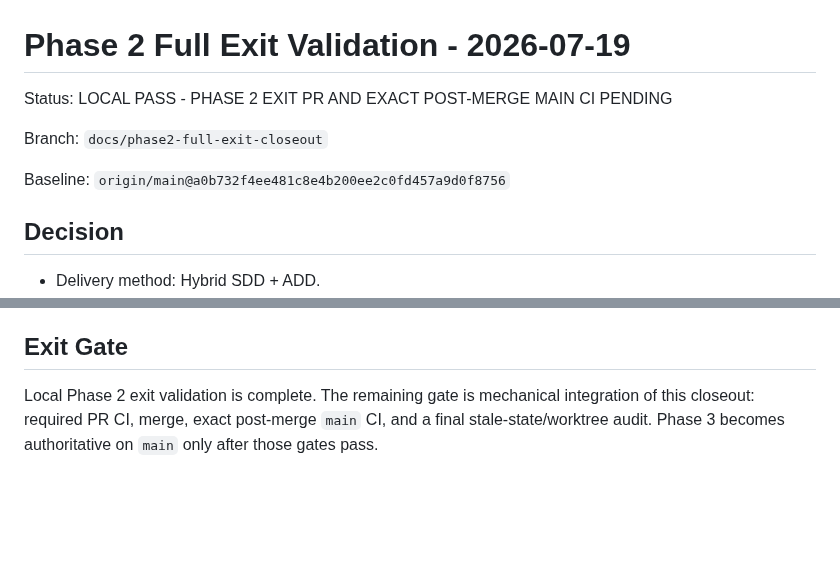
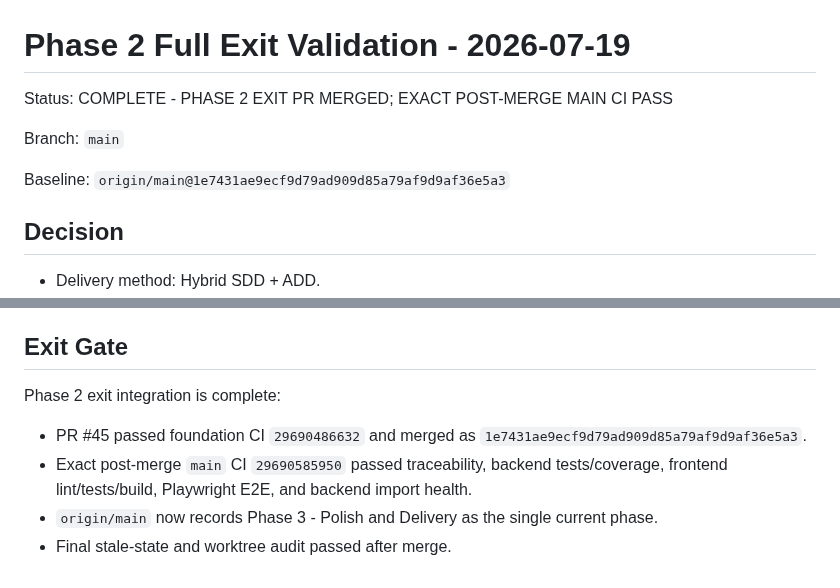
Before and after one commit to SWP391-LibraryManagement/LibraryManagement, a Markdown page: .sdd/reviews/phase2-full-exit-validation-2026-07-19.md, 2 parts joined by grey strips. Drawn GitHub-style; blank space fills up the shorter version.

Commit message:
docs: finalize phase2 exit evidence

```diff
--- a/.sdd/reviews/phase2-full-exit-validation-2026-07-19.md
+++ b/.sdd/reviews/phase2-full-exit-validation-2026-07-19.md
@@ -1,10 +1,10 @@
 # Phase 2 Full Exit Validation - 2026-07-19
 
-Status: LOCAL PASS - PHASE 2 EXIT PR AND EXACT POST-MERGE MAIN CI PENDING
+Status: COMPLETE - PHASE 2 EXIT PR MERGED; EXACT POST-MERGE MAIN CI PASS
 
-Branch: `docs/phase2-full-exit-closeout`
+Branch: `main`
 
-Baseline: `origin/main@a0b732f4ee481c8e4b200ee2c0fd457a9d0f8756`
+Baseline: `origin/main@1e7431ae9ecf9d79ad909d85a79af9d9af36e5a3`
 
 ## Decision
 
@@ -89,4 +89,9 @@ The FE01-FE12 human walkthrough, Option A, FE10 design, and final H3 decisions a
 
 ## Exit Gate
 
-Local Phase 2 exit validation is complete. The remaining gate is mechanical integration of this closeout: required PR CI, merge, exact post-merge `main` CI, and a final stale-state/worktree audit. Phase 3 becomes authoritative on `main` only after those gates pass.
+Phase 2 exit integration is complete:
+
+- PR #45 passed foundation CI `29690486632` and merged as `1e7431ae9ecf9d79ad909d85a79af9d9af36e5a3`.
+- Exact post-merge `main` CI `29690585950` passed traceability, backend tests/coverage, frontend lint/tests/build, Playwright E2E, and backend import health.
+- `origin/main` now records Phase 3 - Polish and Delivery as the single current phase.
+- Final stale-state and worktree audit passed after merge.
```
Also changed, not shown: 1 other file.
